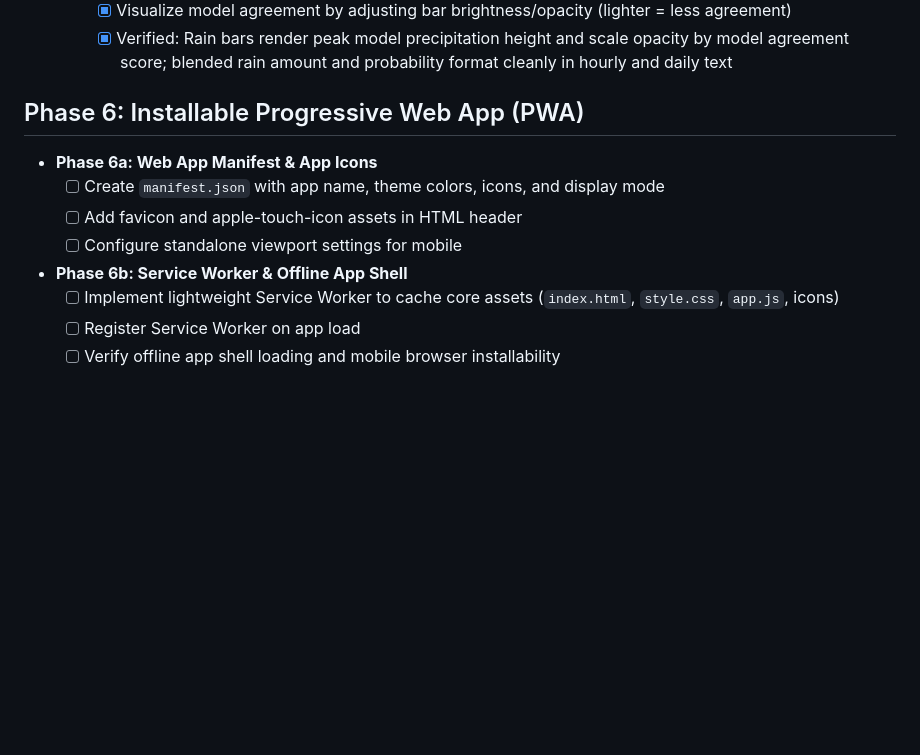
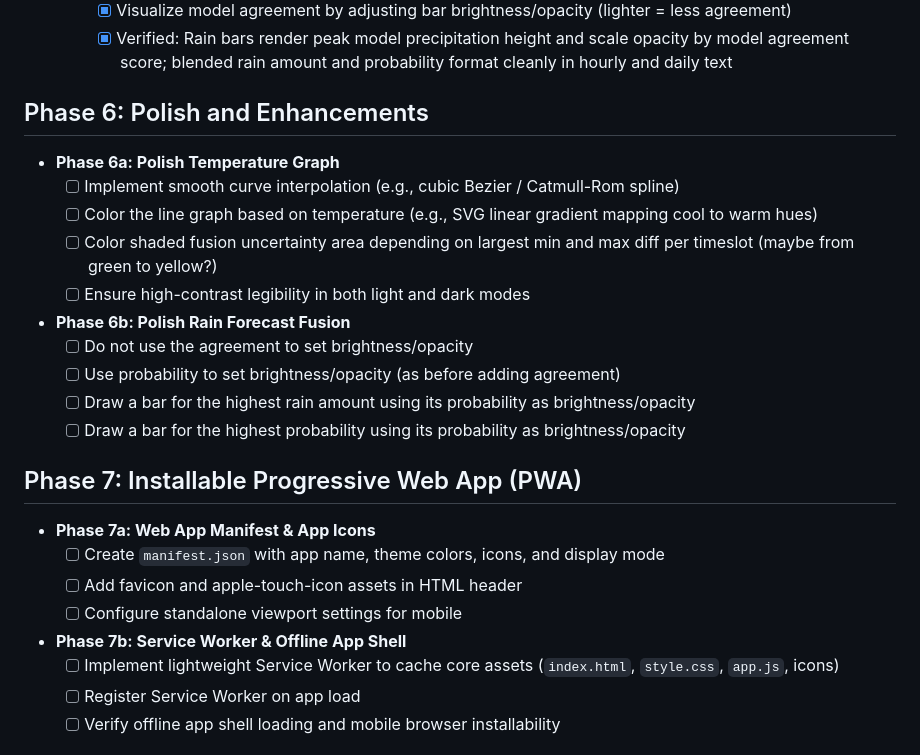
Before and after one commit to ulfen/weather, a Markdown page: TODO.md, the part around the change. Rendered like a GitHub page; blank space fills up the shorter version.

Commit message:
Update TODO

```diff
--- a/TODO.md
+++ b/TODO.md
@@ -218,14 +218,28 @@ After completing each phase:
     - [x] Visualize model agreement by adjusting bar brightness/opacity (lighter = less agreement)
     - [x] Verified: Rain bars render peak model precipitation height and scale opacity by model agreement score; blended rain amount and probability format cleanly in hourly and daily text
 
-## Phase 6: Installable Progressive Web App (PWA)
+## Phase 6: Polish and Enhancements
 
-- **Phase 6a: Web App Manifest & App Icons**
+- **Phase 6a: Polish Temperature Graph**
+  - [ ] Implement smooth curve interpolation (e.g., cubic Bezier / Catmull-Rom spline)
+  - [ ] Color the line graph based on temperature (e.g., SVG linear gradient mapping cool to warm hues)
+  - [ ] Color shaded fusion uncertainty area depending on largest min and max diff per timeslot (maybe from green to yellow?)
+  - [ ] Ensure high-contrast legibility in both light and dark modes
+
+- **Phase 6b: Polish Rain Forecast Fusion**
+  - [ ] Do not use the agreement to set brightness/opacity
+  - [ ] Use probability to set brightness/opacity (as before adding agreement)
+  - [ ] Draw a bar for the highest rain amount using its probability as brightness/opacity
+  - [ ] Draw a bar for the highest probability using its probability as brightness/opacity
+
+## Phase 7: Installable Progressive Web App (PWA)
+
+- **Phase 7a: Web App Manifest & App Icons**
   - [ ] Create `manifest.json` with app name, theme colors, icons, and display mode
   - [ ] Add favicon and apple-touch-icon assets in HTML header
   - [ ] Configure standalone viewport settings for mobile
 
-- **Phase 6b: Service Worker & Offline App Shell**
+- **Phase 7b: Service Worker & Offline App Shell**
   - [ ] Implement lightweight Service Worker to cache core assets (`index.html`, `style.css`, `app.js`, icons)
   - [ ] Register Service Worker on app load
   - [ ] Verify offline app shell loading and mobile browser installability
```
